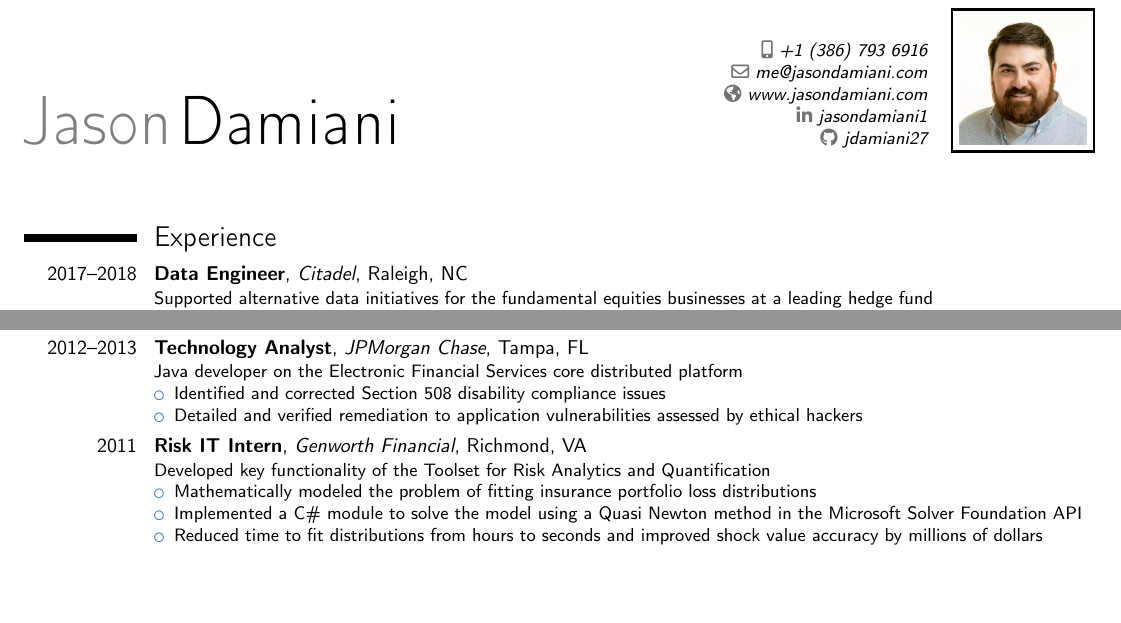
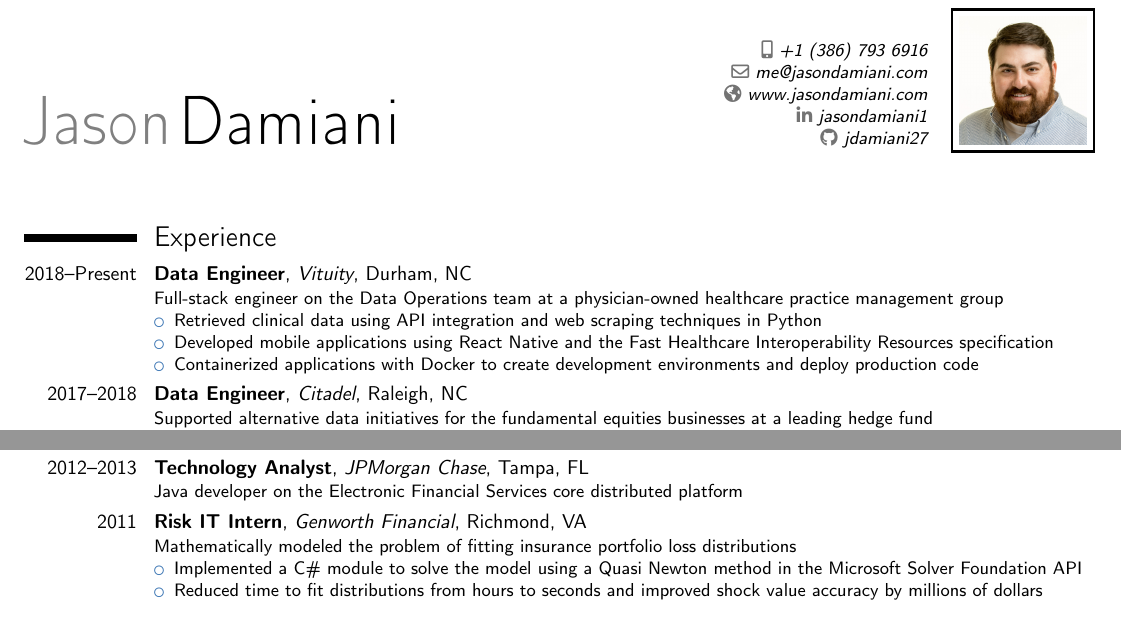
Before and after one commit to jdamiani27/Resume, a LaTeX CV (resume_projects.tex): two parts of the page, joined at a grey line, cut so that both start at the same text, the shorter picture padded with empty space. Compiled offline with pdfLaTeX.

Commit message:
Add Vituity and clean up some stuff

```diff
--- a/resume_projects.tex
+++ b/resume_projects.tex
@@ -88,6 +88,14 @@
 %\item Achievement 3.
 %\end{itemize}}
 
+\cventry{2018--Present}{Data Engineer}{Vituity}{Durham, NC}{}
+{Full-stack engineer on the Data Operations team at a physician-owned healthcare practice management group
+\begin{itemize}
+	\item Retrieved clinical data using API integration and web scraping techniques in Python
+	\item Developed mobile applications using React Native and the Fast Healthcare Interoperability Resources specification
+	\item Containerized applications with Docker to create development environments and deploy production code
+\end{itemize}}
+
 \cventry{2017--2018}{Data Engineer}{Citadel}{Raleigh, NC}{}
 {Supported alternative data initiatives for the fundamental equities businesses at a leading hedge fund
 \begin{itemize}
@@ -128,11 +136,12 @@
 \end{itemize}}
 
 \cventry{2012--2013}{Technology Analyst}{JPMorgan Chase}{Tampa, FL}{}
-{Java developer on the Electronic Financial Services core distributed platform
-\begin{itemize}
-	\item Identified and corrected Section 508 disability compliance issues
-	\item Detailed and verified remediation to application vulnerabilities assessed by ethical hackers
-\end{itemize}}
+{Java developer on the Electronic Financial Services core distributed platform}
+% {Java developer on the Electronic Financial Services core distributed platform
+% \begin{itemize}
+% 	\item Identified and corrected Section 508 disability compliance issues
+% 	\item Detailed and verified remediation to application vulnerabilities assessed by ethical hackers
+% \end{itemize}}
 
 % \cventry{2012}{Sales Intern}{AxoGen}{Alachua, FL}{}
 % {Supported the national sales team of a leading regenerative medicine company
@@ -142,9 +151,8 @@
 % \end{itemize}}
 
 \cventry{2011}{Risk IT Intern}{Genworth Financial}{Richmond, VA}{}
-{Developed key functionality of the Toolset for Risk Analytics and Quantification
+{Mathematically modeled the problem of fitting insurance portfolio loss distributions
 \begin{itemize}
-	\item Mathematically modeled the problem of fitting insurance portfolio loss distributions
 	\item Implemented a C\# module to solve the model using a Quasi Newton method in the Microsoft Solver Foundation API
 	\item Reduced time to fit distributions from hours to seconds and improved shock value accuracy by millions of dollars
 \end{itemize}}
```
Also changed, not shown: resume_projects.pdf (added), resume_projects.tex (9 more changed lines).
